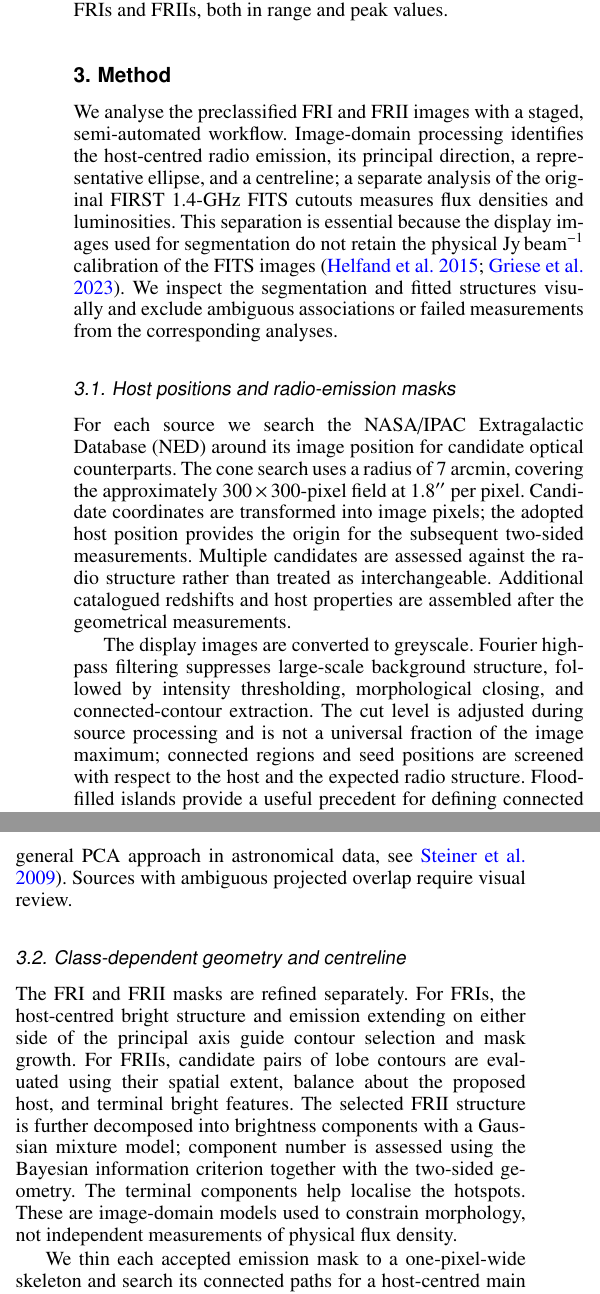
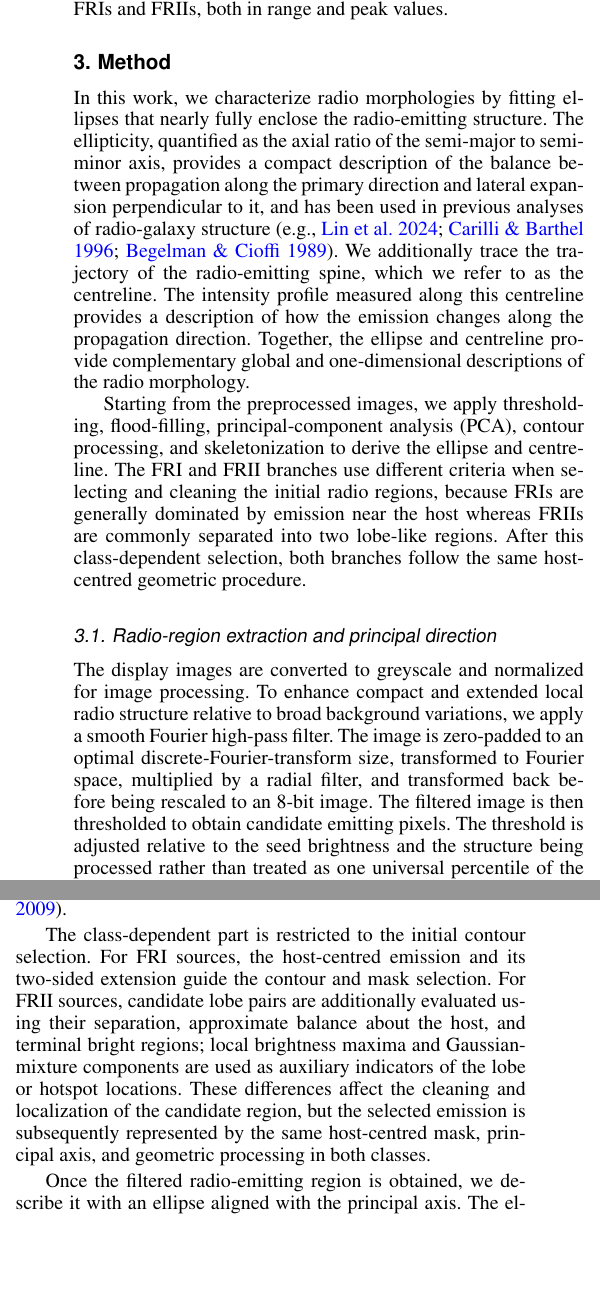
Before and after one commit to shsdd/FR-radio-analysis, a LaTeX paper (test4_ver912.tex): two parts of the columns of page 3 of 14, joined at a grey line, cut so that both start at the same text, the shorter picture padded with empty space. Compiled offline with pdfLaTeX.

Commit message:
Restore Method structure and radio processing details

```diff
--- a/test4_ver912.tex
+++ b/test4_ver912.tex
@@ -176,23 +176,26 @@ The distributions of black hole mass and stellar mass are broadly similar betwee
 
 \section{Method}\label{sec:Method}
 
-We analyse the preclassified FRI and FRII images with a staged, semi-automated workflow. Image-domain processing identifies the host-centred radio emission, its principal direction, a representative ellipse, and a centreline; a separate analysis of the original FIRST 1.4-GHz FITS cutouts measures flux densities and luminosities. This separation is essential because the display images used for segmentation do not retain the physical \(\mathrm{Jy\,beam^{-1}}\) calibration of the FITS images \citep{helfand_last_2015,griese_first_2023}. We inspect the segmentation and fitted structures visually and exclude ambiguous associations or failed measurements from the corresponding analyses.
+In this work, we characterize radio morphologies by fitting ellipses that nearly fully enclose the radio-emitting structure. The ellipticity, quantified as the axial ratio of the semi-major to semi-minor axis, provides a compact description of the balance between propagation along the primary direction and lateral expansion perpendicular to it, and has been used in previous analyses of radio-galaxy structure \citep[e.g.,][]{lin_new_2024, carilli_cygnus_1996, begelman_overpressured_1989}. We additionally trace the trajectory of the radio-emitting spine, which we refer to as the centreline. The intensity profile measured along this centreline provides a description of how the emission changes along the propagation direction. Together, the ellipse and centreline provide complementary global and one-dimensional descriptions of the radio morphology.
 
-\subsection{Host positions and radio-emission masks}\label{sec:Section3_3}
+Starting from the preprocessed images, we apply thresholding, flood-filling, principal-component analysis (PCA), contour processing, and skeletonization to derive the ellipse and centreline. The FRI and FRII branches use different criteria when selecting and cleaning the initial radio regions, because FRIs are generally dominated by emission near the host whereas FRIIs are commonly separated into two lobe-like regions. After this class-dependent selection, both branches follow the same host-centred geometric procedure.
 
-For each source we search the NASA/IPAC Extragalactic Database (NED) around its image position for candidate optical counterparts. The cone search uses a radius of 7 arcmin, covering the approximately \(300\times300\)-pixel field at \(1.8\arcsec\) per pixel. Candidate coordinates are transformed into image pixels; the adopted host position provides the origin for the subsequent two-sided measurements. Multiple candidates are assessed against the radio structure rather than treated as interchangeable. Additional catalogued redshifts and host properties are assembled after the geometrical measurements.
+\subsection{Radio-region extraction and principal direction}\label{sec:Section3_3}
 
-The display images are converted to greyscale. Fourier high-pass filtering suppresses large-scale background structure, followed by intensity thresholding, morphological closing, and connected-contour extraction. The cut level is adjusted during source processing and is not a universal fraction of the image maximum; connected regions and seed positions are screened with respect to the host and the expected radio structure. Flood-filled islands provide a useful precedent for defining connected radio emission \citep{hales_blobcat_2012}. Bright compact regions also provide seeds for locating the core or lobe features. For morphological texture measurements we form grey-level co-occurrence matrices, compressing the greyscale range to at most 208 levels when necessary, and calculate contrast, angular second moment, entropy, inverse difference moment, autocorrelation, and related statistics \citep{haralick_textural_1973}.
 
-For each candidate region, a brightness-weighted principal-component analysis of the image-plane positions determines the dominant radio axis. We retain contours consistent with both the adopted centre and that axis and grow the mask in the two opposite directions, reducing the influence of nearby off-axis islands. PCA is used here to estimate an orientation, not to prove that all aligned emission belongs to the same physical source \citep[for the general PCA approach in astronomical data, see][]{steiner_pca_2009}. Sources with ambiguous projected overlap require visual review.
+The display images are converted to greyscale and normalized for image processing. To enhance compact and extended local radio structure relative to broad background variations, we apply a smooth Fourier high-pass filter. The image is zero-padded to an optimal discrete-Fourier-transform size, transformed to Fourier space, multiplied by a radial filter, and transformed back before being rescaled to an 8-bit image. The filtered image is then thresholded to obtain candidate emitting pixels. The threshold is adjusted relative to the seed brightness and the structure being processed rather than treated as one universal percentile of the image maximum. Morphological closing connects small gaps and fills small holes, after which connected contours are extracted. This procedure is consistent with the use of connected, flood-filled radio islands in radio-image source extraction \citep[e.g.,][]{mingo_revisiting_2019,hales_blobcat_2012}.
 
-\subsection{Class-dependent geometry and centreline}
+For each candidate region, the pixels retained for PCA are selected using both their brightness and their distance from the adopted host position. In particular, the distance weight decreases as a Gaussian with distance from the centre, while the brightness weight is taken from the greyscale image. The product of these weights is used to emphasize bright pixels close to the host and to suppress faint, remote, or unrelated structures. PCA is then applied to the weighted image-plane positions, and the first principal component defines the dominant radio axis. Contours are retained when they are compatible with the host position and this axis. The radio mask is subsequently grown in both directions along a finite axial corridor: strong pixels provide anchors, while adjacent weaker pixels are retained so that diffuse or partially resolved emission is not immediately broken into separate regions. Growth stops after a prescribed sequence of empty axial bins. PCA is used here to estimate the orientation of the radio structure and to reduce contamination from off-axis sources, not to establish a physical association for every aligned pixel \citep[e.g., PCA tomography,][]{hofmann_kernel_2008,steiner_pca_2009}.
 
-The FRI and FRII masks are refined separately. For FRIs, the host-centred bright structure and emission extending on either side of the principal axis guide contour selection and mask growth. For FRIIs, candidate pairs of lobe contours are evaluated using their spatial extent, balance about the proposed host, and terminal bright features. The selected FRII structure is further decomposed into brightness components with a Gaussian mixture model; component number is assessed using the Bayesian information criterion together with the two-sided geometry. The terminal components help localise the hotspots. These are image-domain models used to constrain morphology, not independent measurements of physical flux density.
+The class-dependent part is restricted to the initial contour selection. For FRI sources, the host-centred emission and its two-sided extension guide the contour and mask selection. For FRII sources, candidate lobe pairs are additionally evaluated using their separation, approximate balance about the host, and terminal bright regions; local brightness maxima and Gaussian-mixture components are used as auxiliary indicators of the lobe or hotspot locations. These differences affect the cleaning and localization of the candidate region, but the selected emission is subsequently represented by the same host-centred mask, principal axis, and geometric processing in both classes.
 
-We thin each accepted emission mask to a one-pixel-wide skeleton and search its connected paths for a host-centred main backbone, constrained by the PCA direction and the lobe structure. The selected path is smoothed to obtain a centreline; spurious branches are not counted as independent jets. This centreline represents the traced emission geometry rather than an assertion that every pixel lies on a physical jet spine. The image-processing implementation uses skeletonisation and path searches \citep{walt_scikit-image_2014}. Examples of the fitted outlines and centrelines are shown in \autoref{fig:Figure2}.
+Once the filtered radio-emitting region is obtained, we describe it with an ellipse aligned with the principal axis. The ellipse is constrained by the selected contours, the host position, the terminal components, and the required coverage of the accepted emission. Its centre, semi-major and semi-minor axes, position angle, and axial ratio provide the global geometric parameters used in the subsequent analysis. For two-lobed sources, the coverage constraint is relaxed when necessary so that the ellipse is not dominated by the empty gap between the lobes. The ellipse is therefore a compact representation of the selected radio morphology, rather than a claim that it encloses a fixed fraction of the physical radio flux.
 
-An ellipse aligned with the radio axis summarises the extent and transverse width of each accepted source. Its centre, axial ratio, and allowed coverage are constrained by the selected contours, component positions, and centreline geometry. The FRI fit follows the core and extended emission; the FRII fit uses the two lobes and their terminal components and limits the required coverage where a single high-coverage ellipse would encompass the empty region between them. The nominal coverage parameter is therefore not a fixed image-brightness threshold or a claim that every ellipse contains 95\% of the source flux. We record lobe extents, axis ratio, centre offsets, and the separation-to-size statistic \(r_s=S/T\), where \(S\) measures the separation of the characteristic bright structures and \(T\) the overall radio extent \citep{lin_populations_2010}. These quantities depend on successful host identification and segmentation; unreliable geometries are flagged rather than assigned a physical value.
+\subsection{Skeletonization and centreline extraction}
+
+The accepted mask is thinned to a one-pixel-wide skeleton using morphological skeletonization or Guo--Hall thinning. Skeletonization substantially reduces the area representation while preserving the connectivity of the selected radio structure. The skeleton is separated into connected components and its endpoints are identified. For each component, paths are searched from the endpoints using a breadth-first/longest-path procedure. Candidate steps that turn strongly away from the PCA-derived principal direction are rejected, which suppresses short branches and unrelated protrusions. The longest directionally consistent path is retained as the representative backbone of the component, and the host-connected backbone is adopted as the centreline. This is a pruning operation designed to retain the primary structure of the radio emission, rather than an assertion that every skeleton pixel traces a physical jet spine \citep{walt_scikit-image_2014,vardoulaki_fr-type_2021}.
+
+The discrete backbone points are ordered along the principal direction and supplemented by the local brightness maxima retained during source processing. Duplicate or closely spaced points are removed, and the resulting path is interpolated and smoothed to obtain a continuous centreline. Distances from the host and the image intensity along this ordered centreline can then be measured consistently for both FRI and FRII sources. Examples of the fitted ellipses and centrelines are shown in \autoref{fig:Figure2}.
 
 \begin{figure}[!htbp]
     \centering
```
Also changed, not shown: test4_ver912.tex (6 more changed lines).
